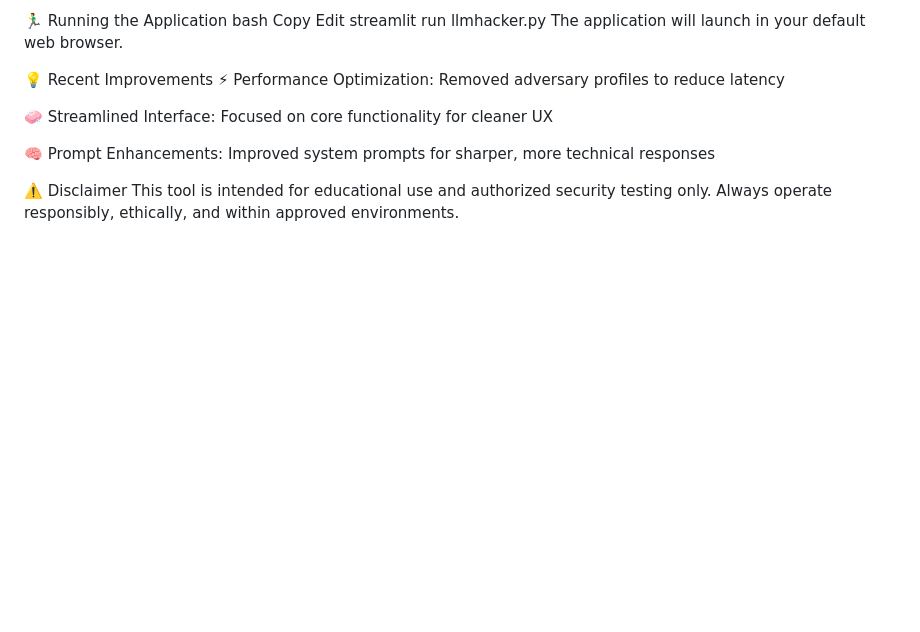
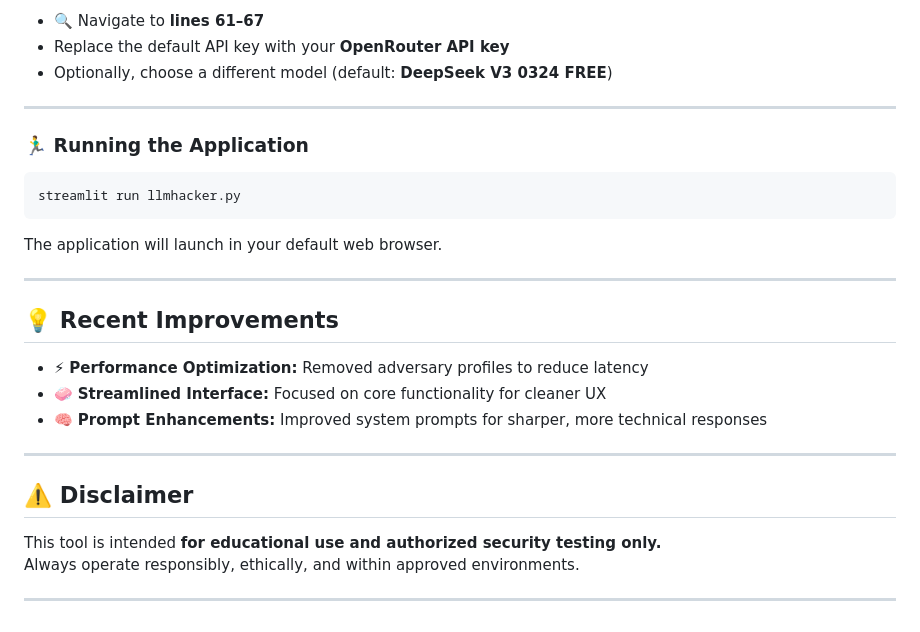
Before and after one commit to HunterYahya/LLMHacker, a Markdown page: README.md, the part around the change printed below. Drawn GitHub-style; blank space fills up the shorter version.

````diff
--- a/README.md
+++ b/README.md
@@ -84,18 +89,31 @@ Optionally, switch models (default: DeepSeek V3 0324 FREE)
 
-🏃‍♂️ Running the Application
-bash
-Copy
-Edit
+- 🔍 Navigate to **lines 61–67**
+- Replace the default API key with your **OpenRouter API key**
+- Optionally, choose a different model (default: **DeepSeek V3 0324 FREE**)
+
+---
+
+### 🏃‍♂️ Running the Application
+
+```bash
 streamlit run llmhacker.py
+```
+
 The application will launch in your default web browser.
 
-💡 Recent Improvements
-⚡ Performance Optimization: Removed adversary profiles to reduce latency
+---
 
-🧼 Streamlined Interface: Focused on core functionality for cleaner UX
+## 💡 Recent Improvements
 
-🧠 Prompt Enhancements: Improved system prompts for sharper, more technical responses
+- ⚡ **Performance Optimization:** Removed adversary profiles to reduce latency
+- 🧼 **Streamlined Interface:** Focused on core functionality for cleaner UX
+- 🧠 **Prompt Enhancements:** Improved system prompts for sharper, more technical responses
 
-⚠️ Disclaimer
-This tool is intended for educational use and authorized security testing only.
+---
+
+## ⚠️ Disclaimer
+
+This tool is intended **for educational use and authorized security testing only.**
 Always operate responsibly, ethically, and within approved environments.
+
+---
````
Also changed, not shown: other parts of README.md (+51 -46 lines).
